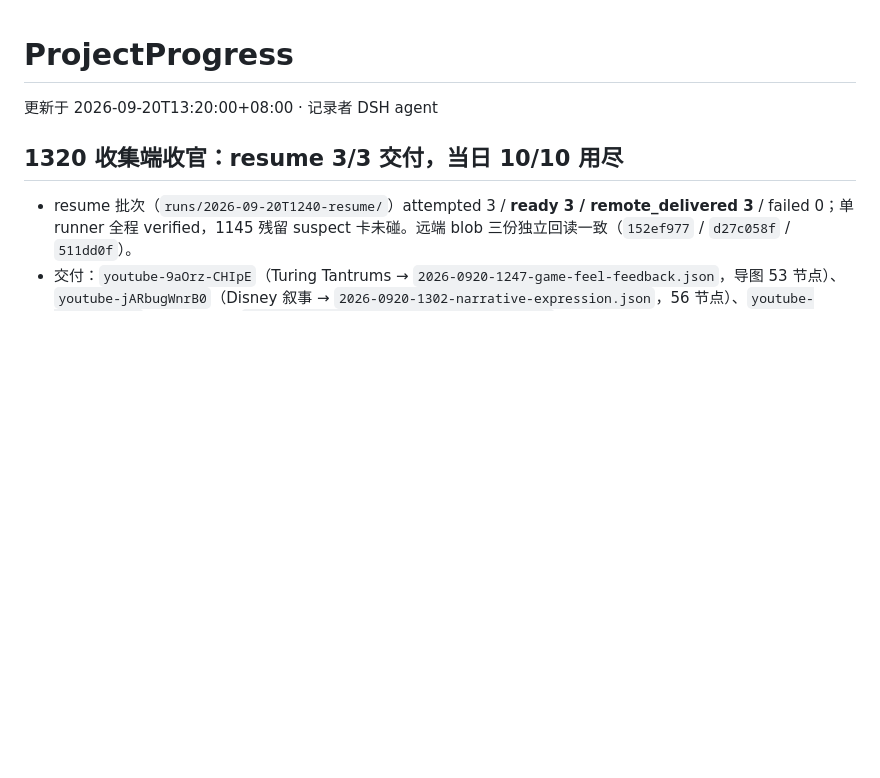
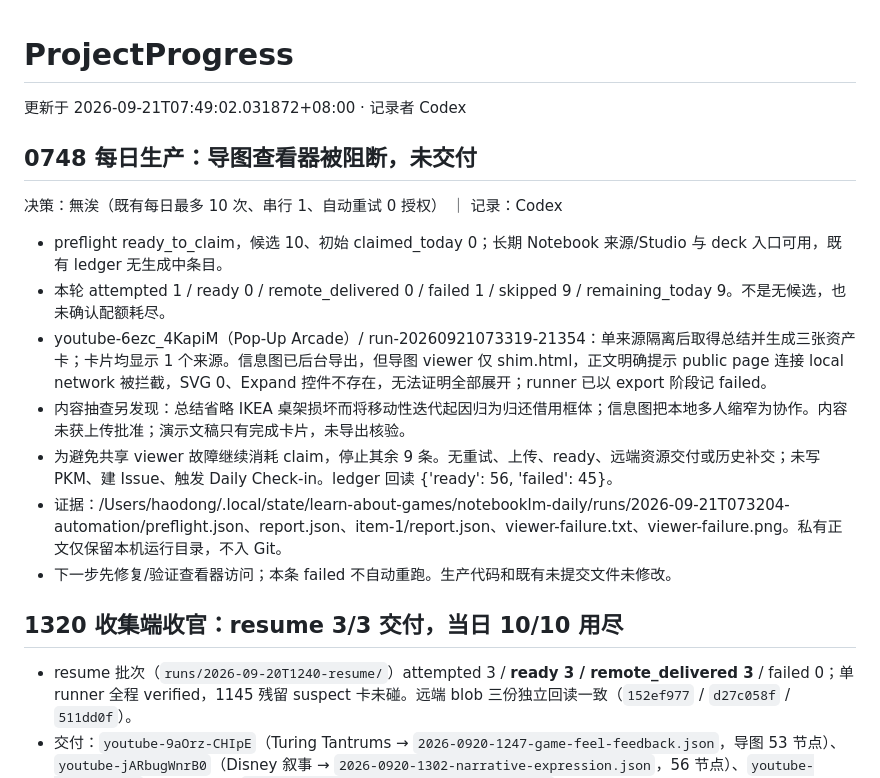
Before and after one commit to PlayWithExperiences/Learn-About-Games, a Markdown page: ProjectInfo/ProjectProgress.md, the part around the change. GitHub-like rendering; blank space fills up the shorter version.

Commit message:
docs: record NotebookLM viewer-blocked daily run [skip ci]

```diff
--- a/ProjectInfo/ProjectProgress.md
+++ b/ProjectInfo/ProjectProgress.md
@@ -1,6 +1,19 @@
 # ProjectProgress
 
-更新于 2026-09-20T13:20:00+08:00 · 记录者 DSH agent
+更新于 2026-09-21T07:49:02.031872+08:00 · 记录者 Codex
+
+## 0748 每日生产：导图查看器被阻断，未交付
+
+决策：無涘（既有每日最多 10 次、串行 1、自动重试 0 授权） ｜ 记录：Codex
+
+- preflight ready_to_claim，候选 10、初始 claimed_today 0；长期 Notebook 来源/Studio 与 deck 入口可用，既有 ledger 无生成中条目。
+- 本轮 attempted 1 / ready 0 / remote_delivered 0 / failed 1 / skipped 9 / remaining_today 9。不是无候选，也未确认配额耗尽。
+- youtube-6ezc_4KapiM（Pop-Up Arcade）/ run-20260921073319-21354：单来源隔离后取得总结并生成三张资产卡；卡片均显示 1 个来源。信息图已后台导出，但导图 viewer 仅 shim.html，正文明确提示 public page 连接 local network 被拦截，SVG 0、Expand 控件不存在，无法证明全部展开；runner 已以 export 阶段记 failed。
+- 内容抽查另发现：总结省略 IKEA 桌架损坏而将移动性迭代起因归为归还借用框体；信息图把本地多人缩窄为协作。内容未获上传批准；演示文稿只有完成卡片，未导出核验。
+- 为避免共享 viewer 故障继续消耗 claim，停止其余 9 条。无重试、上传、ready、远端资源交付或历史补交；未写 PKM、建 Issue、触发 Daily Check-in。ledger 回读 {'ready': 56, 'failed': 45}。
+- 证据：/Users/haodong/.local/state/learn-about-games/notebooklm-daily/runs/2026-09-21T073204-automation/preflight.json、report.json、item-1/report.json、viewer-failure.txt、viewer-failure.png。私有正文仅保留本机运行目录，不入 Git。
+- 下一步先修复/验证查看器访问；本条 failed 不自动重跑。生产代码和既有未提交文件未修改。
+
 
 ## 1320 收集端收官：resume 3/3 交付，当日 10/10 用尽
 
```
Also changed, not shown: ProjectInfo/dialogues/2026-0921.md (added, +68 -0 lines), ProjectInfo/sessions/2026-0921-notebooklm-viewer-blocked.md (added, +20 -0 lines).
